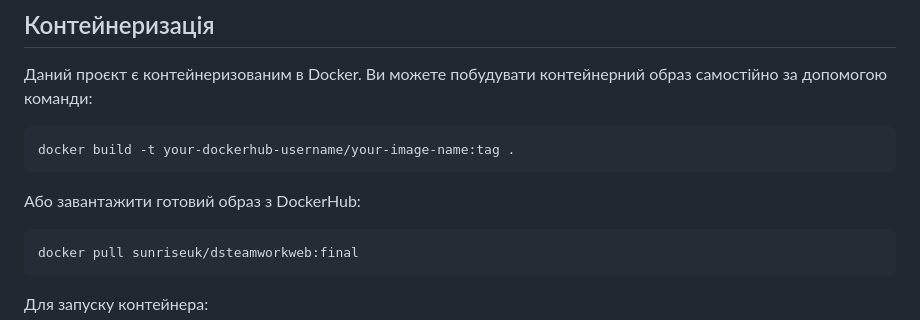
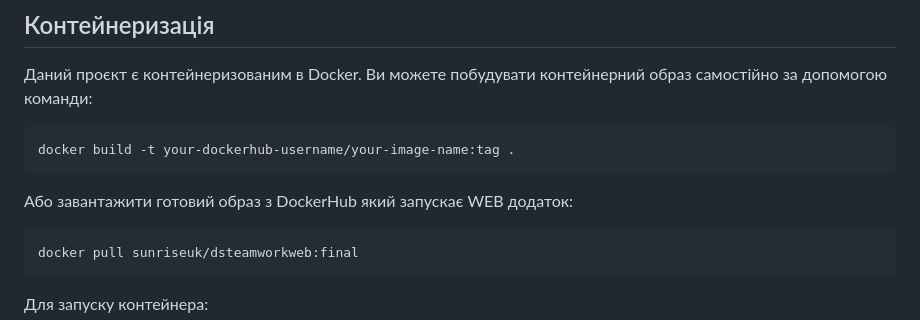
Before and after one commit to valeri7122/Project_Data_Science_team2, a Markdown page: README.md, the part around the change. Drawn GitHub-style.

````diff
--- a/README.md
+++ b/README.md
@@ -96,7 +96,7 @@ http://localhost:8000
 docker build -t your-dockerhub-username/your-image-name:tag .
 ```
 
-Або завантажити готовий образ з DockerHub:
+Або завантажити готовий образ з DockerHub який запускає WEB додаток:
 
 ```
 docker pull sunriseuk/dsteamworkweb:final
````
